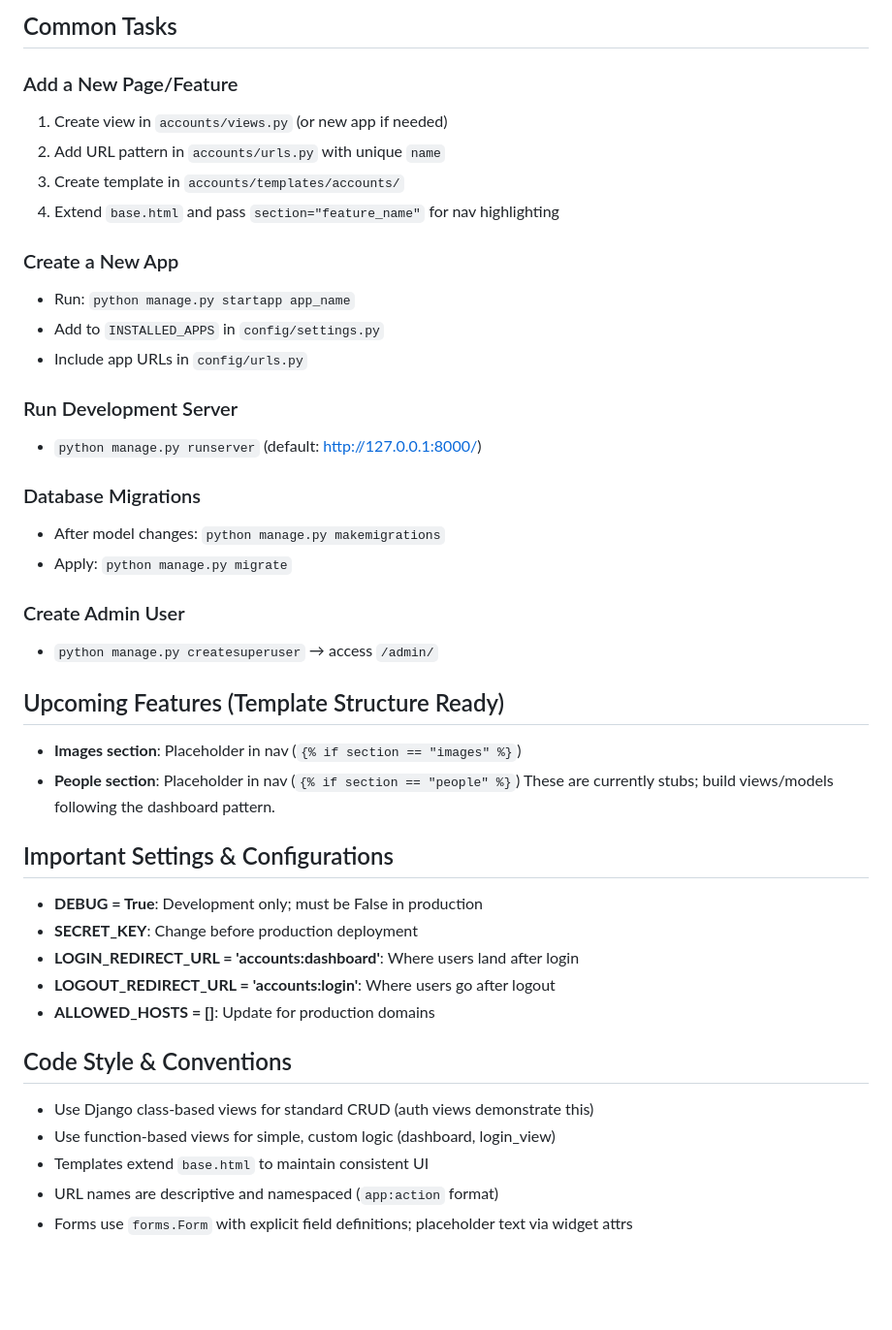
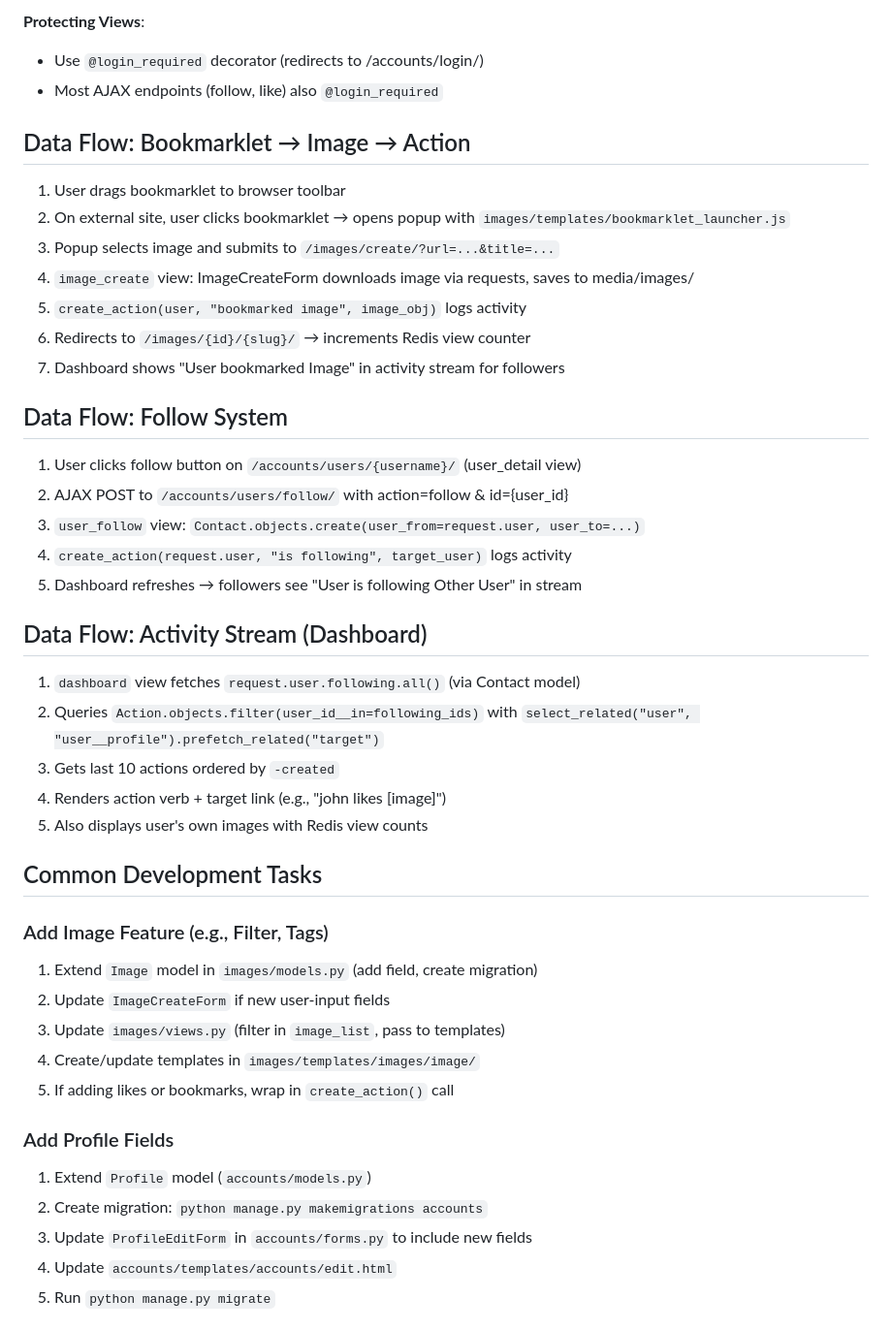
Before and after one commit to umer-tariq77400/social_app, a Markdown page: .github/copilot-instructions.md, the part around the change printed below. Shown: that part at 97% size. GitHub-like rendering; blank space fills up the shorter version.

```diff
--- a/.github/copilot-instructions.md
+++ b/.github/copilot-instructions.md
@@ -60,42 +53,47 @@ A Django 5.2 social networking application with user authentication. Currently f
 
-## Common Tasks
+**Protecting Views**:
+- Use `@login_required` decorator (redirects to /accounts/login/)
+- Most AJAX endpoints (follow, like) also `@login_required`
 
-### Add a New Page/Feature
-1. Create view in `accounts/views.py` (or new app if needed)
-2. Add URL pattern in `accounts/urls.py` with unique `name`
-3. Create template in `accounts/templates/accounts/`
-4. Extend `base.html` and pass `section="feature_name"` for nav highlighting
+## Data Flow: Bookmarklet → Image → Action
 
-### Create a New App
-- Run: `python manage.py startapp app_name`
-- Add to `INSTALLED_APPS` in `config/settings.py`
-- Include app URLs in `config/urls.py`
+1. User drags bookmarklet to browser toolbar
+2. On external site, user clicks bookmarklet → opens popup with `images/templates/bookmarklet_launcher.js`
+3. Popup selects image and submits to `/images/create/?url=...&title=...`
+4. `image_create` view: ImageCreateForm downloads image via requests, saves to media/images/
+5. `create_action(user, "bookmarked image", image_obj)` logs activity
+6. Redirects to `/images/{id}/{slug}/` → increments Redis view counter
+7. Dashboard shows "User bookmarked Image" in activity stream for followers
 
-### Run Development Server
-- `python manage.py runserver` (default: http://127.0.0.1:8000/)
+## Data Flow: Follow System
 
-### Database Migrations
-- After model changes: `python manage.py makemigrations`
-- Apply: `python manage.py migrate`
+1. User clicks follow button on `/accounts/users/{username}/` (user_detail view)
+2. AJAX POST to `/accounts/users/follow/` with action=follow & id={user_id}
+3. `user_follow` view: `Contact.objects.create(user_from=request.user, user_to=...)`
+4. `create_action(request.user, "is following", target_user)` logs activity
+5. Dashboard refreshes → followers see "User is following Other User" in stream
 
-### Create Admin User
-- `python manage.py createsuperuser` → access `/admin/`
+## Data Flow: Activity Stream (Dashboard)
 
-## Upcoming Features (Template Structure Ready)
-- **Images section**: Placeholder in nav (`{% if section == "images" %}`)
-- **People section**: Placeholder in nav (`{% if section == "people" %}`)
-These are currently stubs; build views/models following the dashboard pattern.
+1. `dashboard` view fetches `request.user.following.all()` (via Contact model)
+2. Queries `Action.objects.filter(user_id__in=following_ids)` with `select_related("user", "user__profile").prefetch_related("target")`
+3. Gets last 10 actions ordered by `-created`
+4. Renders action verb + target link (e.g., "john likes [image]")
+5. Also displays user's own images with Redis view counts
 
-## Important Settings & Configurations
-- **DEBUG = True**: Development only; must be False in production
-- **SECRET_KEY**: Change before production deployment
-- **LOGIN_REDIRECT_URL = 'accounts:dashboard'**: Where users land after login
-- **LOGOUT_REDIRECT_URL = 'accounts:login'**: Where users go after logout
-- **ALLOWED_HOSTS = []**: Update for production domains
+## Common Development Tasks
 
-## Code Style & Conventions
-- Use Django class-based views for standard CRUD (auth views demonstrate this)
-- Use function-based views for simple, custom logic (dashboard, login_view)
-- Templates extend `base.html` to maintain consistent UI
-- URL names are descriptive and namespaced (`app:action` format)
-- Forms use `forms.Form` with explicit field definitions; placeholder text via widget attrs
+### Add Image Feature (e.g., Filter, Tags)
+1. Extend `Image` model in `images/models.py` (add field, create migration)
+2. Update `ImageCreateForm` if new user-input fields
+3. Update `images/views.py` (filter in `image_list`, pass to templates)
+4. Create/update templates in `images/templates/images/image/`
+5. If adding likes or bookmarks, wrap in `create_action()` call
+
+### Add Profile Fields
+1. Extend `Profile` model (`accounts/models.py`)
+2. Create migration: `python manage.py makemigrations accounts`
+3. Update `ProfileEditForm` in `accounts/forms.py` to include new fields
+4. Update `accounts/templates/accounts/edit.html`
+5. Run `python manage.py migrate`
+
```
Also changed, not shown: other parts of .github/copilot-instructions.md (+89 -44 lines).
